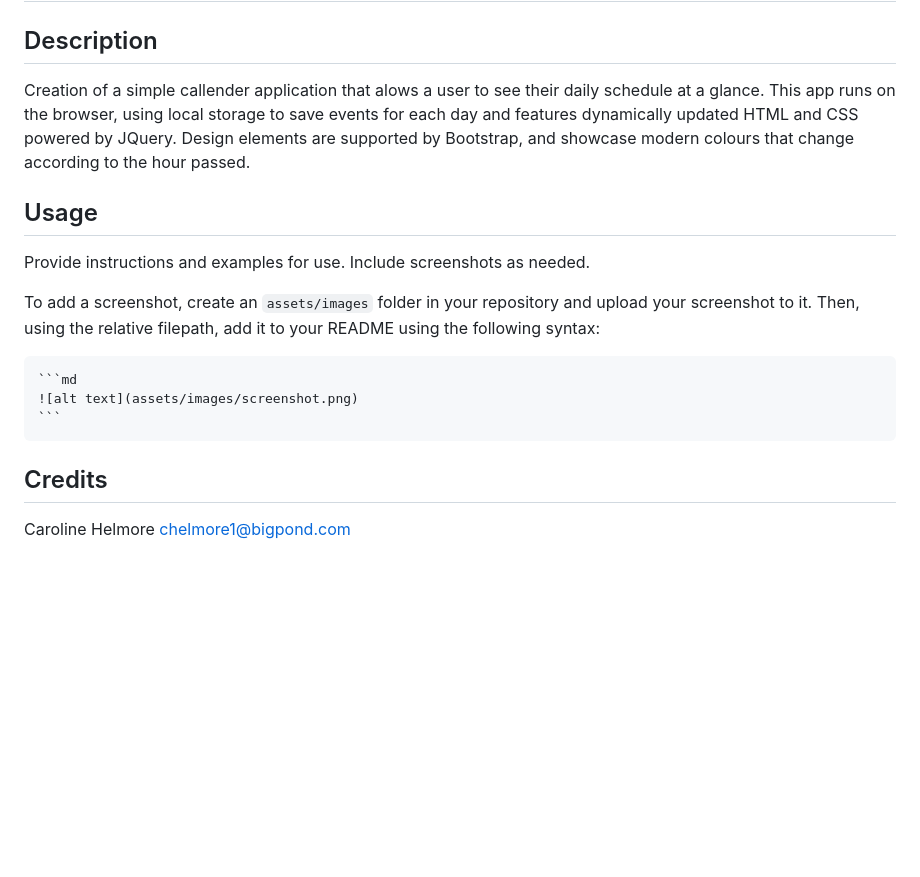
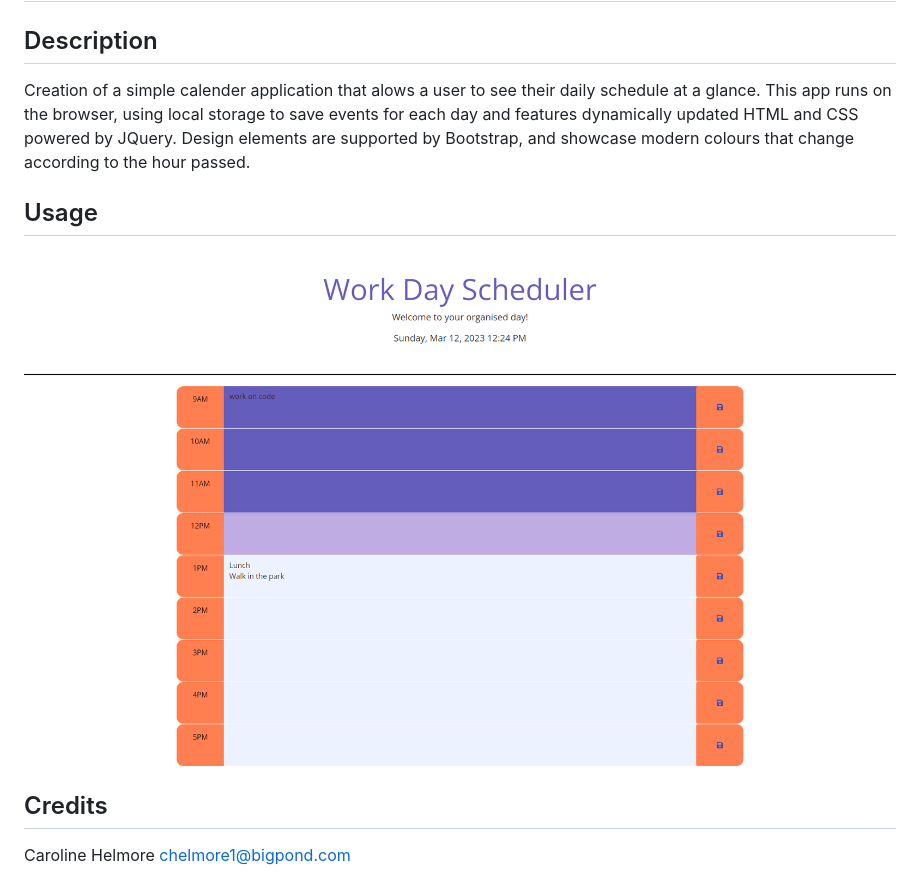
Before and after one commit to HelmOar/Work-Day-Scheduler, a Markdown page: README.md, the part around the change. Rendered like a GitHub page; pictures changed too: asssets/Work-Day-Scheduler.png (added); blank space fills up the shorter version.

Commit message:
Image added to README

````diff
--- a/README.md
+++ b/README.md
@@ -2,18 +2,13 @@
 
 ## Description
 
-Creation of a simple callender application that alows a user to see their daily schedule at a glance. This app runs on the browser, using local storage to save events for each day and features dynamically updated HTML and CSS powered by JQuery. Design elements are supported by Bootstrap, and showcase modern colours that change according to the hour passed.
+Creation of a simple calender application that alows a user to see their daily schedule at a glance. This app runs on the browser, using local storage to save events for each day and features dynamically updated HTML and CSS powered by JQuery. Design elements are supported by Bootstrap, and showcase modern colours that change according to the hour passed.
 
 ## Usage
 
-Provide instructions and examples for use. Include screenshots as needed.
 
-To add a screenshot, create an `assets/images` folder in your repository and upload your screenshot to it. Then, using the relative filepath, add it to your README using the following syntax:
 
-    ```md
-    ![alt text](assets/images/screenshot.png)
-    ```
-
+![screenshot of Work Day Scheduler](./asssets/Work-Day-Scheduler.png)
 ## Credits
 
 Caroline Helmore
````
